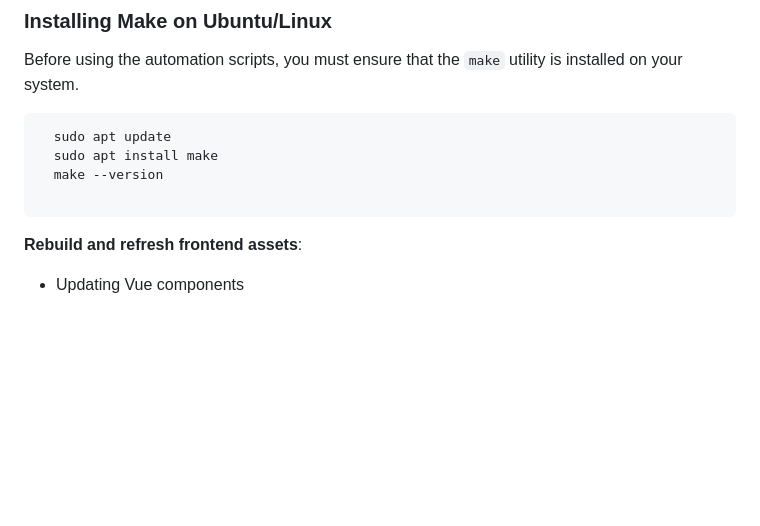
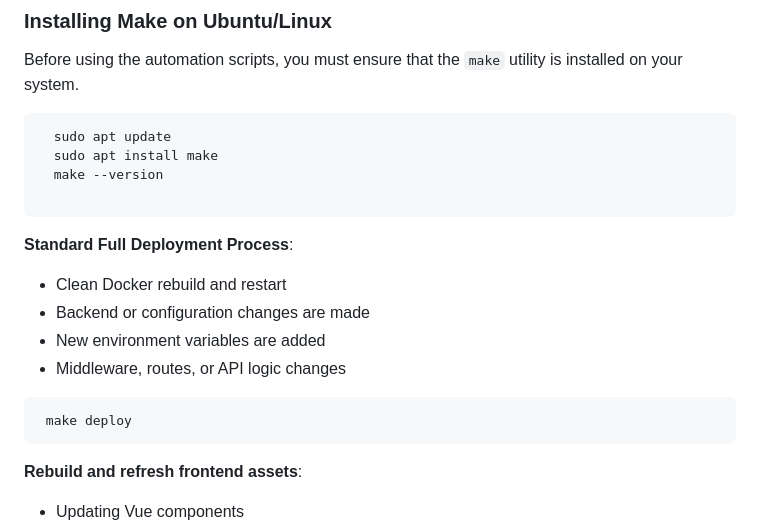
Before and after one commit to zjsan/sdg-app, a Markdown page: README.md, the part around the change. Drawn GitHub-style; blank space fills up the shorter version.

Commit message:
modifying deployment script docs

````diff
--- a/README.md
+++ b/README.md
@@ -240,6 +240,17 @@ Before using the automation scripts, you must ensure that the `make` utility is
 
 ```
 
+**Standard Full Deployment Process**:
+
+- Clean Docker rebuild and restart
+- Backend or configuration changes are made
+- New environment variables are added
+- Middleware, routes, or API logic changes
+
+```
+ make deploy
+```
+
 **Rebuild and refresh frontend assets**:
 
 - Updating Vue components
````
